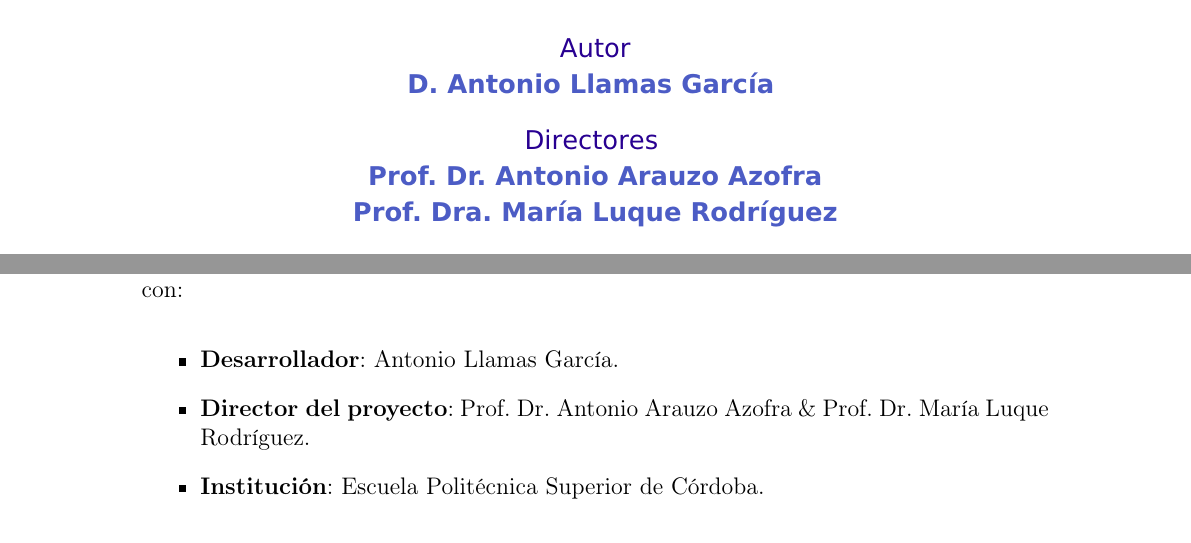
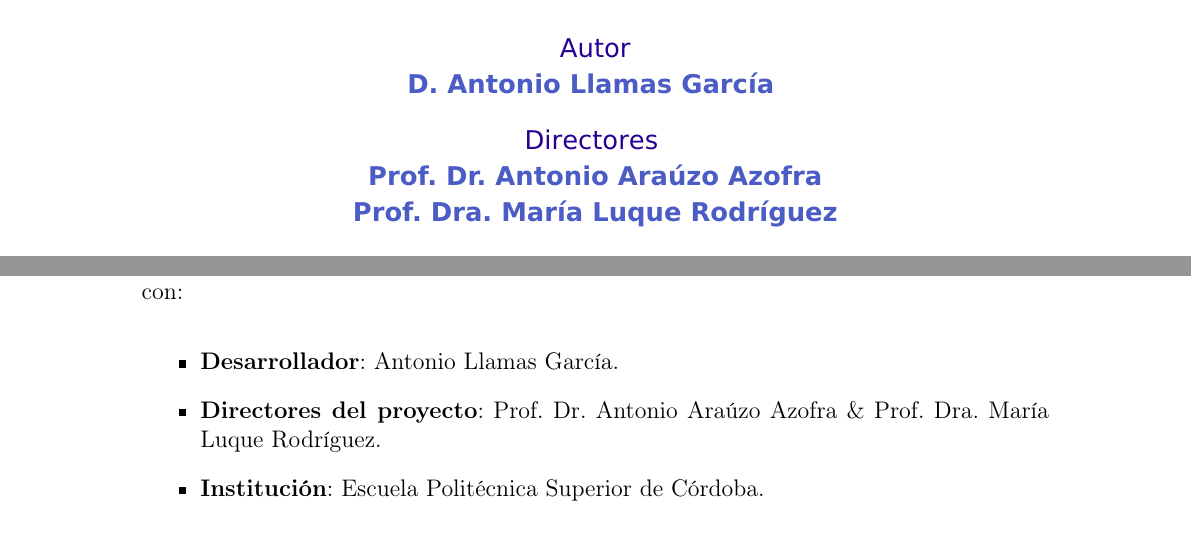
Before and after one commit to Llamatekee/DOCS_SIMAS, a LaTeX book (TFG_Antonio_Llamas_Garcia__SimAS_3_0____Manual_de_Usuario/main.tex, which reads TFG_Antonio_Llamas_Garcia__SimAS_3_0____Manual_de_Usuario/capitulos/01_Introduccion.tex): two parts of pages 1 and 18 of 119, joined at a grey line, cut so that both start at the same text. Compiled offline with pdfLaTeX.

Commit message:
Arreglando incosistencias

```diff
--- a/TFG_Antonio_Llamas_Garcia__SimAS_3_0____Manual_de_Usuario/capitulos/01_Introduccion.tex
+++ b/TFG_Antonio_Llamas_Garcia__SimAS_3_0____Manual_de_Usuario/capitulos/01_Introduccion.tex
@@ -107,7 +107,7 @@
 
 \begin{itemize}
     \item \textbf{Desarrollador}: Antonio Llamas García.
-    \item \textbf{Director del proyecto}: Prof. Dr. Antonio Arauzo Azofra \& Prof. Dr. María Luque Rodríguez.
+    \item \textbf{Directores del proyecto}: Prof. Dr. Antonio Araúzo Azofra \& Prof. Dra. María Luque Rodríguez.
     \item \textbf{Institución}: Escuela Politécnica Superior de Córdoba.
 \end{itemize}
 
--- a/TFG_Antonio_Llamas_Garcia__SimAS_3_0____Manual_de_Usuario/main.tex
+++ b/TFG_Antonio_Llamas_Garcia__SimAS_3_0____Manual_de_Usuario/main.tex
@@ -210,7 +210,7 @@
 \vfill
 
 \large{\color{epsc:oscuro} Directores }\\
-\textbf{\color{epsc:medio} Prof. Dr. Antonio Arauzo Azofra}\\
+\textbf{\color{epsc:medio} Prof. Dr. Antonio Araúzo Azofra}\\
 \textbf{\color{epsc:medio} Prof. Dra. María Luque Rodríguez}
 
 \vfill
```
Also changed, not shown: TFG_Antonio_Llamas_Garcia__SimAS_3_0____Manual_Tecnico/main.tex (+1 -1 lines), TFG_Antonio_Llamas_Garcia__SimAS_3_0____Manual_de_Usuario/main.tex (6 more changed lines), 2 other files.
